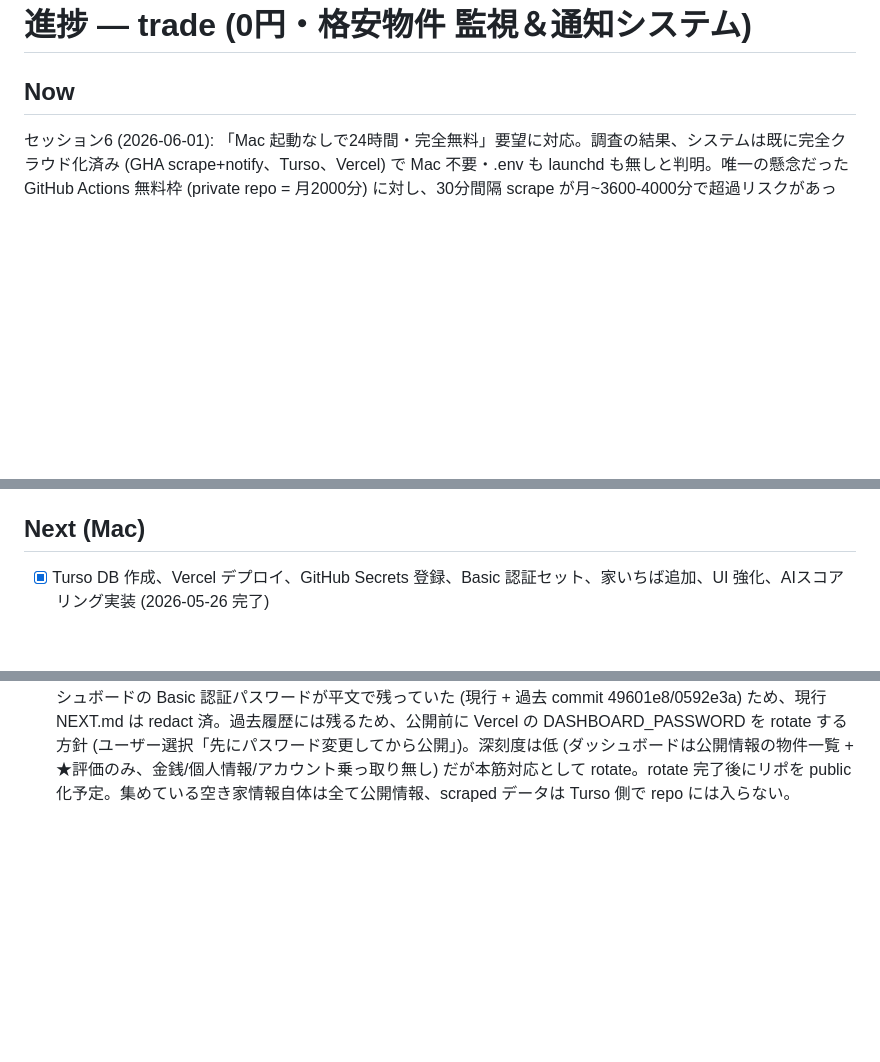
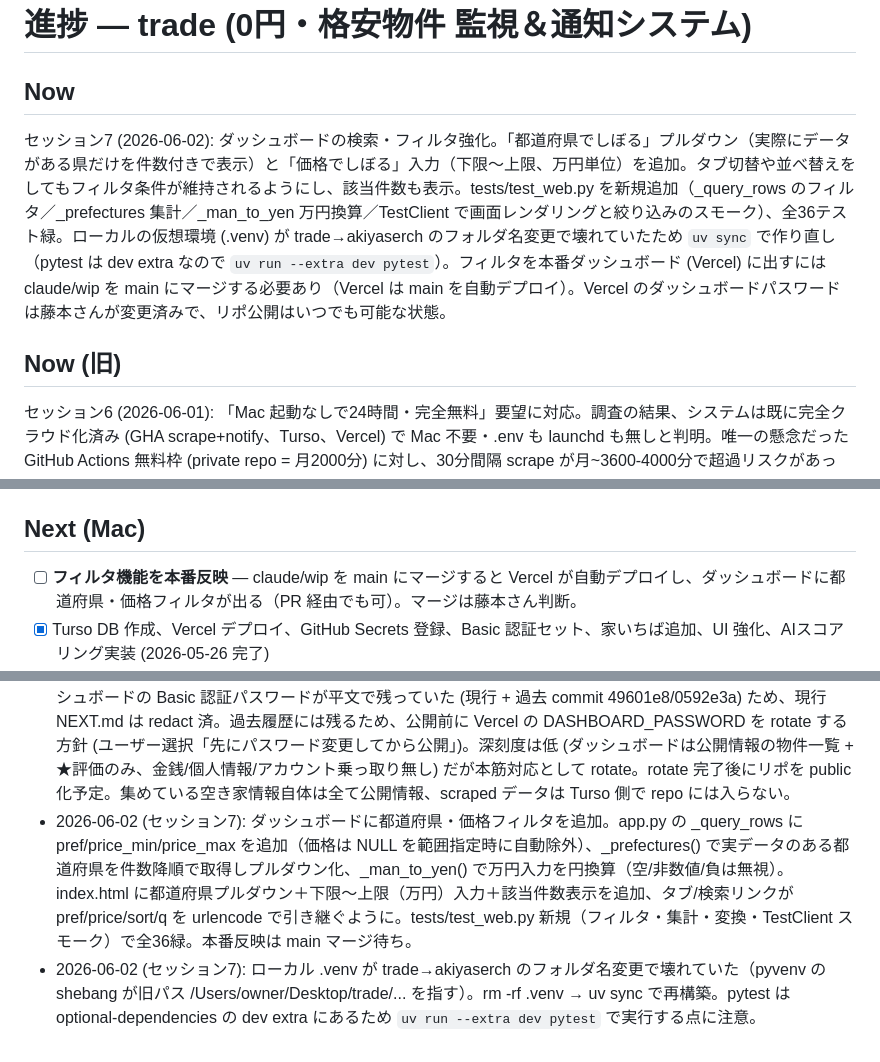
Before and after one commit to ganlesseps-web/akiyaserch, a Markdown page: NEXT.md, 3 parts joined by grey strips. Rendered like a GitHub page; blank space fills up the shorter version.

Commit message:
docs(next): セッション7 ダッシュボードのフィルタ強化を反映
Co-Authored-By: Claude Opus 4.8 <noreply@anthropic.com>

```diff
--- a/NEXT.md
+++ b/NEXT.md
@@ -1,6 +1,9 @@
 # 進捗 — trade (0円・格安物件 監視＆通知システム)
 
 ## Now
+セッション7 (2026-06-02): ダッシュボードの検索・フィルタ強化。「都道府県でしぼる」プルダウン（実際にデータがある県だけを件数付きで表示）と「価格でしぼる」入力（下限〜上限、万円単位）を追加。タブ切替や並べ替えをしてもフィルタ条件が維持されるようにし、該当件数も表示。tests/test_web.py を新規追加（_query_rows のフィルタ／_prefectures 集計／_man_to_yen 万円換算／TestClient で画面レンダリングと絞り込みのスモーク）、全36テスト緑。ローカルの仮想環境 (.venv) が trade→akiyaserch のフォルダ名変更で壊れていたため `uv sync` で作り直し（pytest は dev extra なので `uv run --extra dev pytest`）。フィルタを本番ダッシュボード (Vercel) に出すには claude/wip を main にマージする必要あり（Vercel は main を自動デプロイ）。Vercel のダッシュボードパスワードは藤本さんが変更済みで、リポ公開はいつでも可能な状態。
+
+## Now (旧)
 セッション6 (2026-06-01): 「Mac 起動なしで24時間・完全無料」要望に対応。調査の結果、システムは既に完全クラウド化済み (GHA scrape+notify、Turso、Vercel) で Mac 不要・.env も launchd も無しと判明。唯一の懸念だった GitHub Actions 無料枠 (private repo = 月2000分) に対し、30分間隔 scrape が月~3600-4000分で超過リスクがあった。ユーザー選択で「非公開のまま頻度を1日1回に下げる」方針。scrape を `*/30` → `0 21 * * *` (06:00 JST 毎朝1回)、notify を毎時 → `30 21` + `0 9` (06:30 + 18:00 JST の2回、idempotent なので二重通知なし) に変更。月使用量 ~360分 = 無料枠の18% に収まり、完全無料24時間を確定。コードに秘密情報ゼロ (全て GitHub Secrets 経由) も確認済み、将来 public 化したくなれば即可能。
 
 ## Now (旧)
@@ -10,6 +13,7 @@
 さらに 6自治体追加 + 「定住条件付き譲渡」検出機能を実装 (2026-05-28 セッション3)。akiya-athome 系: 朝来0/舞鶴7/松阪9/宍粟16 = 32件 + 独自: 東吉野24/十津川8 = 32件 = 計+64件。熊野市 (Jimdo) と真庭市 (cocomaniwa.com) は構造複雑のため次セッション送り。normalize.detect_settlement_offer() で「無償譲渡/定住条件付/試住制度/改修費返済不要/賃貸後譲渡/○年定住で…/譲渡可」等を検出、DB に settlement_offer 列追加、Discord embed の title に 🎯 prefix + 専用フィールド表示。現在 27自治体 scraper。セッション4 (2026-05-28): 「空き家率高い県 (山梨/和歌山/徳島/高知/山口) で内陸・補助金あり」要望に対応。filter allowlist に山梨/高知/山口 を追加、5自治体 scraper 追加 (北杜/橋本/三好/本山/美祢、全 akiya-athome 系 = サブクラス追加だけで対応)。神山町は専用バンク無し (全国版に登録のみ) で見送り。実物件は三好25 + 美祢49 = +74件、他3自治体 (北杜/橋本/本山) は現在 0 件だが scraper は登録済 (将来追加時に自動取得)。総自治体数 27→32。本番反映完了: GHA scrape 12分・三好25+美祢49=新規74件投入、notify は `scanned=629 passed=49 sent=49` で Discord に49件のダイジェスト送信成功。
 
 ## Next (Mac)
+- [ ] **フィルタ機能を本番反映** — claude/wip を main にマージすると Vercel が自動デプロイし、ダッシュボードに都道府県・価格フィルタが出る（PR 経由でも可）。マージは藤本さん判断。
 - [x] Turso DB 作成、Vercel デプロイ、GitHub Secrets 登録、Basic 認証セット、家いちば追加、UI 強化、AIスコアリング実装 (2026-05-26 完了)
 - [ ] **(オフ中) AI スコアリング再開** — `config/preferences.yaml` の `score_threshold` を 6 に戻す + `.github/workflows/score.yml` の `schedule` コメント外す。既存スコアは残っているので新規物件のみ採点 → 月 $0.05 程度。
 - [ ] **(オフ中) preferences カスタマイズ** — `config/preferences.yaml` の description を自分の好みに編集 → preferences_hash が変わるので再開時に全件再採点 ($0.31 程度)。
@@ -117,3 +121,5 @@
 - 2026-06-01 (セッション6): システム調査で「既に完全クラウド24時間稼働・Mac不要」を確認。GHA scrape は GitHub サーバーの schedule トリガーで動作 (直近 runner は全て schedule/main)、ローカルに .env / launchd / playwright 依存なし。コード全文走査で Discord webhook / Turso token / パスワードのハードコード無し (全て GitHub Secrets / Vercel env var 経由)、git 履歴にも秘密ファイル未コミット → public 化しても安全と確認。
 - 2026-06-01 (セッション6): GitHub Actions 無料枠 (private repo 月2000分) 対策。観測値で scrape 30分間隔は GitHub のスケジュール throttle で実際 ~11回/日だが、それでも月 ~3000-4000分で枠超過リスク (今月6/1リセット直後なので今は動作中だが月後半で停止の恐れ)。ユーザー判断で頻度を1日1回に削減: scrape `0 21 * * *` (06:00 JST)、notify `30 21` + `0 9` (06:30 + 18:00 JST 保険2回)。月 ~360分 = 枠の18%。空き家バンクは良物件でも数日残るため1日1回で取りこぼしほぼ無し。完全無料24時間を確定。手動即時実行は Actions タブの workflow_dispatch。
 - 2026-06-01 (セッション6 続き): リポ公開化の前検査。全 git 履歴を走査し、Discord webhook URL / Turso トークンはコミットされていない (変数名と .example プレースホルダのみ) ことを確認 ✅。唯一 NEXT.md にダッシュボードの Basic 認証パスワードが平文で残っていた (現行 + 過去 commit 49601e8/0592e3a) ため、現行 NEXT.md は redact 済。過去履歴には残るため、公開前に Vercel の DASHBOARD_PASSWORD を rotate する方針 (ユーザー選択「先にパスワード変更してから公開」)。深刻度は低 (ダッシュボードは公開情報の物件一覧 + ★評価のみ、金銭/個人情報/アカウント乗っ取り無し) だが本筋対応として rotate。rotate 完了後にリポを public 化予定。集めている空き家情報自体は全て公開情報、scraped データは Turso 側で repo には入らない。
+- 2026-06-02 (セッション7): ダッシュボードに都道府県・価格フィルタを追加。app.py の _query_rows に pref/price_min/price_max を追加（価格は NULL を範囲指定時に自動除外）、_prefectures() で実データのある都道府県を件数降順で取得しプルダウン化、_man_to_yen() で万円入力を円換算（空/非数値/負は無視）。index.html に都道府県プルダウン＋下限〜上限（万円）入力＋該当件数表示を追加、タブ/検索リンクが pref/price/sort/q を urlencode で引き継ぐように。tests/test_web.py 新規（フィルタ・集計・変換・TestClient スモーク）で全36緑。本番反映は main マージ待ち。
+- 2026-06-02 (セッション7): ローカル .venv が trade→akiyaserch のフォルダ名変更で壊れていた（pyvenv の shebang が旧パス /Users/owner/Desktop/trade/... を指す）。rm -rf .venv → uv sync で再構築。pytest は optional-dependencies の dev extra にあるため `uv run --extra dev pytest` で実行する点に注意。
```
